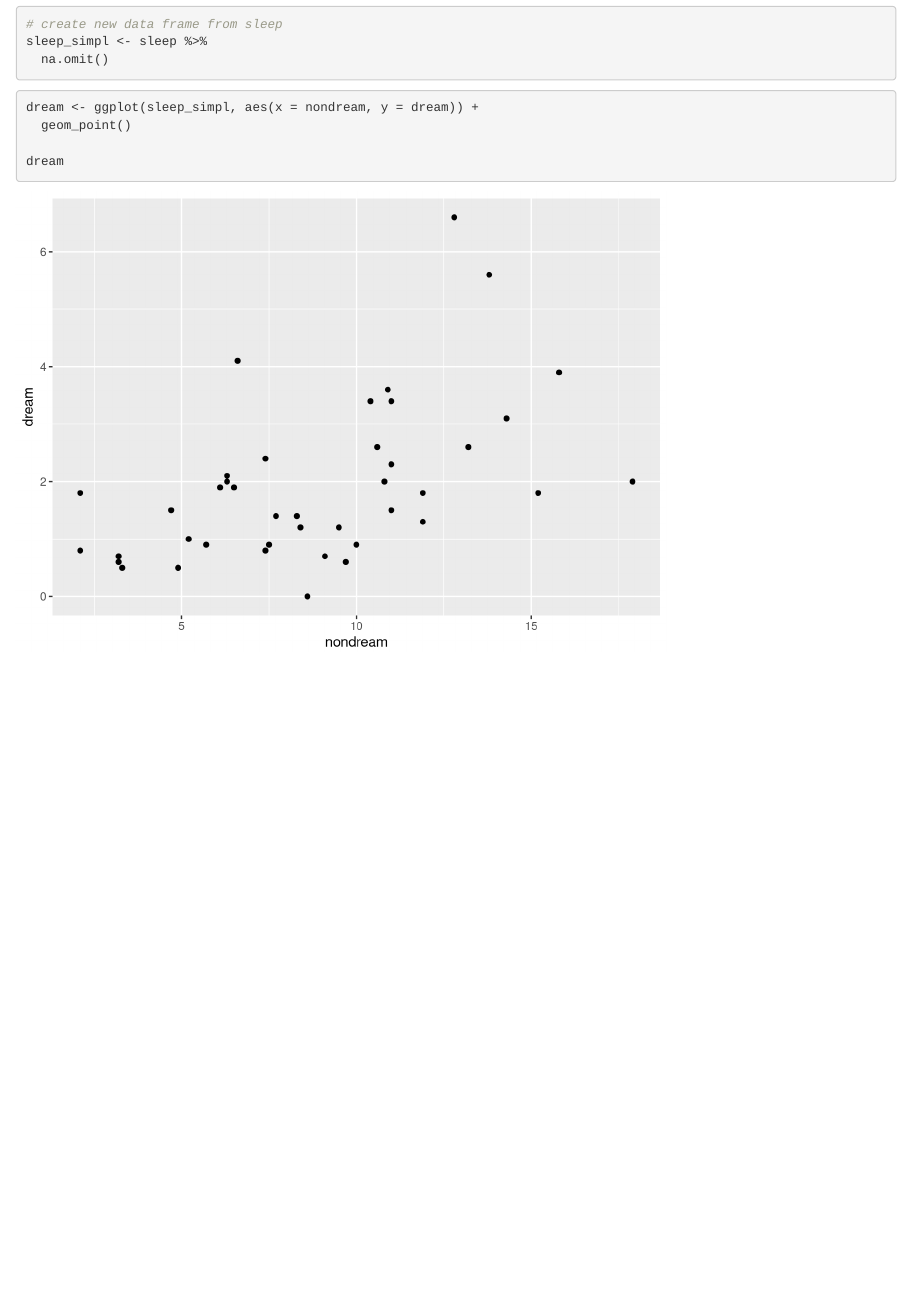
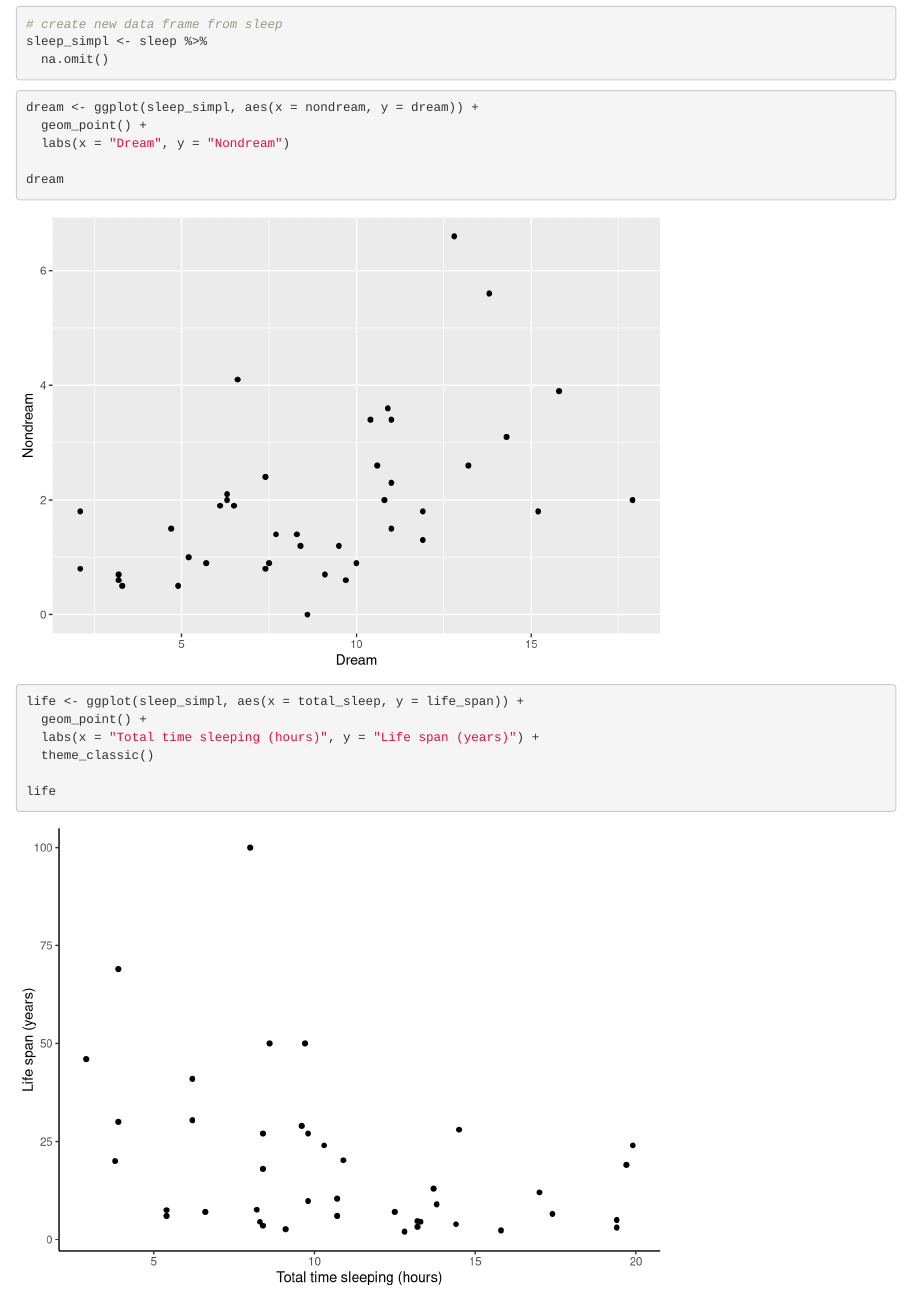
Before and after one commit to an-bui/sleep-test-repo, an R Markdown document (sleep-tester.Rmd): the page in a window 1100 px wide, from 210 px down. Rendered offline with R 4.5, knitr and Pandoc, with nearby package versions.

Commit message:
added sample graph of total sleep vs life span, added axis labels to dream/nondream figure

````diff
--- a/sleep-tester.Rmd
+++ b/sleep-tester.Rmd
@@ -21,9 +21,19 @@ sleep_simpl <- sleep %>%
   na.omit()
 ```
 
-```{r sample graph}
+```{r sample graph of dream vs nondream}
 dream <- ggplot(sleep_simpl, aes(x = nondream, y = dream)) +
-  geom_point()
+  geom_point() +
+  labs(x = "Dream", y = "Nondream")
 
 dream
 ```
+
+```{r sample graph of life_span vs total_sleep}
+life <- ggplot(sleep_simpl, aes(x = total_sleep, y = life_span)) +
+  geom_point() +
+  labs(x = "Total time sleeping (hours)", y = "Life span (years)") +
+  theme_classic()
+
+life
+```
````
